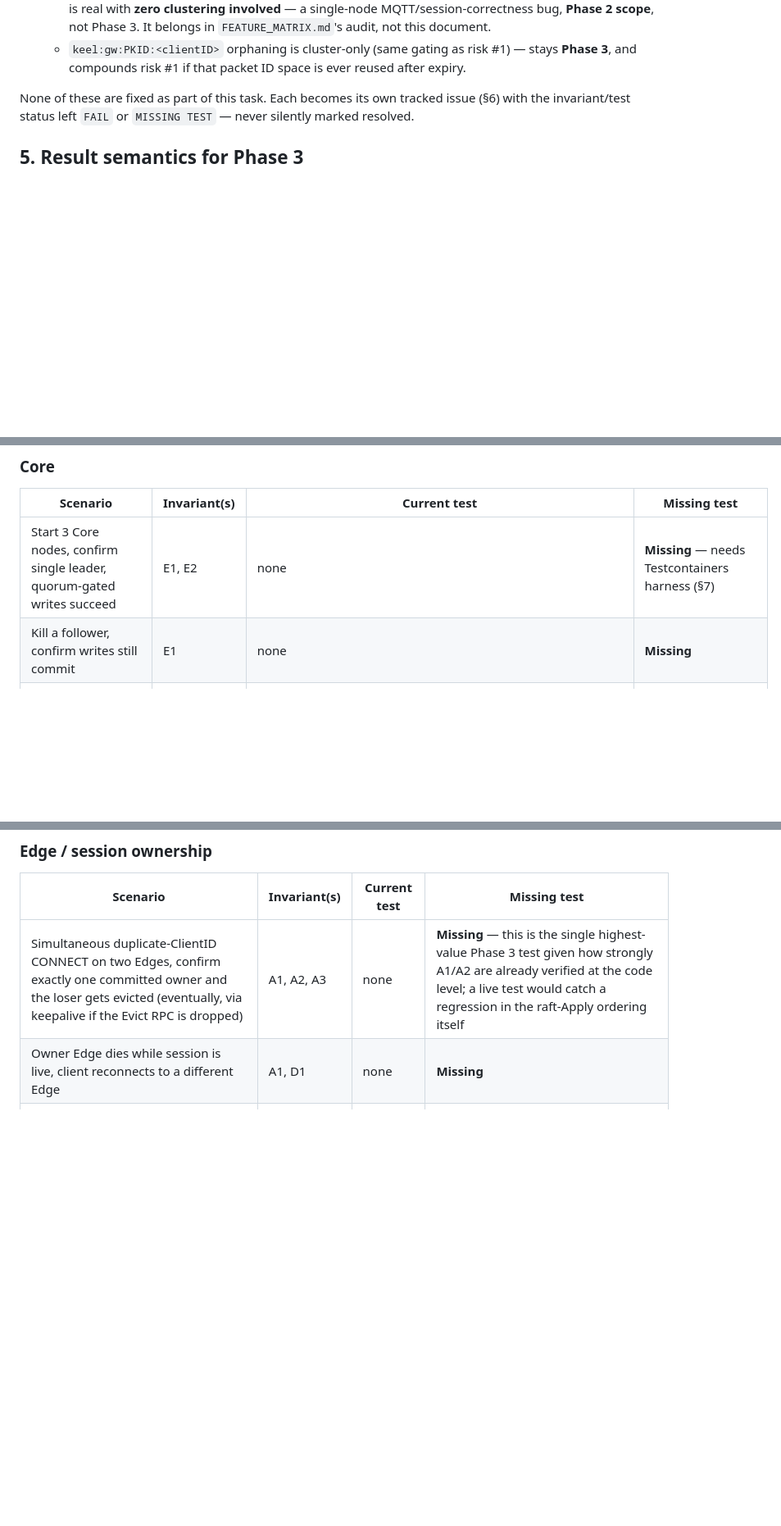
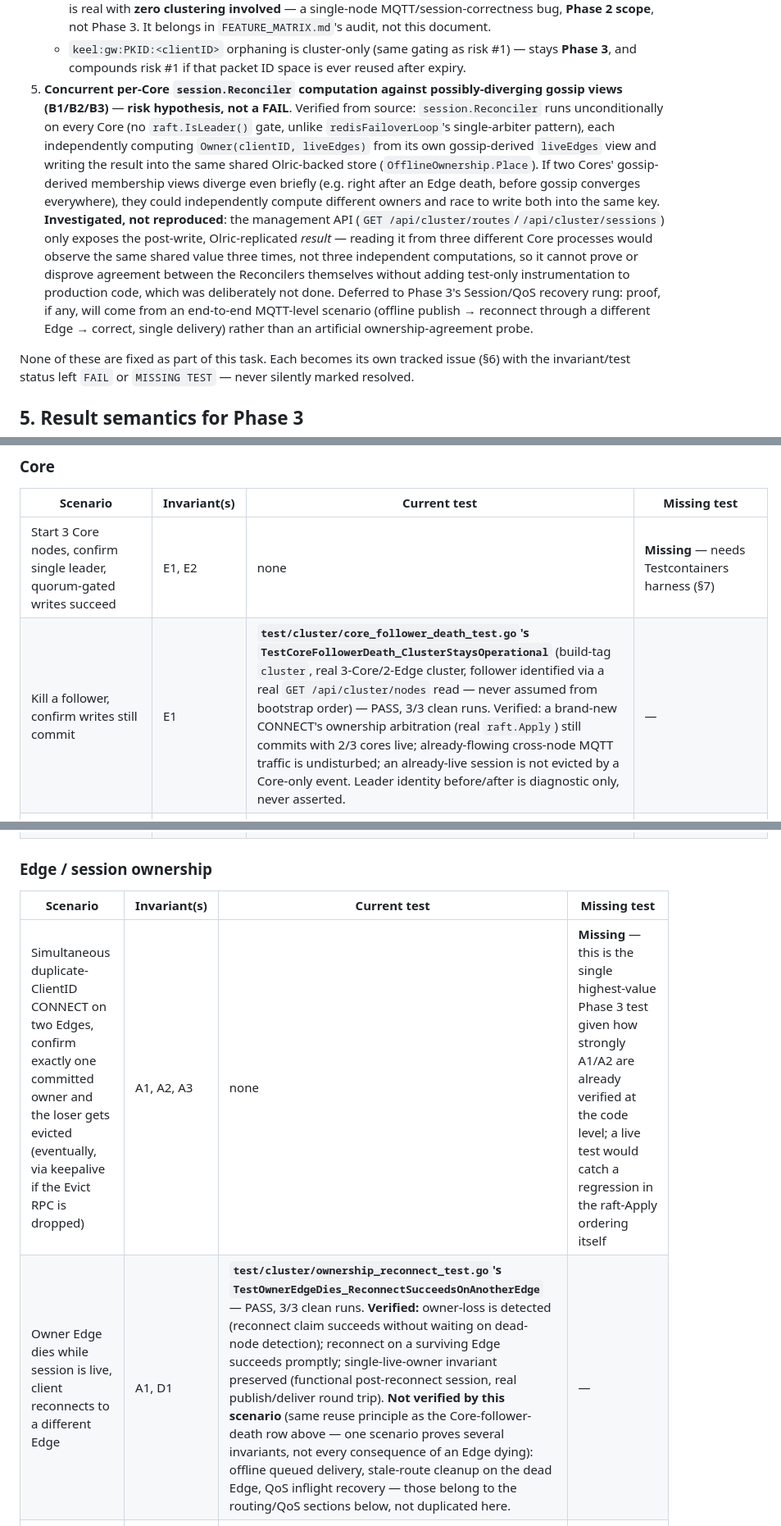
Before and after one commit to keel-iot/keel-mqtt-gateway, a Markdown page: docs/testing/CLUSTER_CORRECTNESS_MATRIX.md, 3 parts joined by grey strips. Shown at 82% size. GitHub-like rendering; blank space fills up the shorter version.

Commit message:
docs: update matrix for Core-follower-death/Edge-death coverage + Reconciler risk
Records TestCoreFollowerDeath_ClusterStaysOperational and
TestOwnerEdgeDies_ReconnectSucceedsOnAnotherEdge against their matrix
rows, explicit about what each scenario does and does not verify.
Records the concurrent per-Core session.Reconciler finding as a risk
hypothesis (not a FAIL) — investigated via source, not reproducible
via the existing management API without adding test-only production
instrumentation, deferred to the Session/QoS recovery rung.

```diff
--- a/docs/testing/CLUSTER_CORRECTNESS_MATRIX.md
+++ b/docs/testing/CLUSTER_CORRECTNESS_MATRIX.md
@@ -335,6 +335,28 @@ to hide a discovered bug by softening the invariant around it.
    - `keel:gw:PKID:<clientID>` orphaning is cluster-only (same gating as
      risk #1) — stays **Phase 3**, and compounds risk #1 if that packet
      ID space is ever reused after expiry.
+5. **Concurrent per-Core `session.Reconciler` computation against
+   possibly-diverging gossip views (B1/B2/B3)** — **risk hypothesis,
+   not a FAIL**. Verified from source: `session.Reconciler` runs
+   unconditionally on every Core (no `raft.IsLeader()` gate, unlike
+   `redisFailoverLoop`'s single-arbiter pattern), each independently
+   computing `Owner(clientID, liveEdges)` from its own gossip-derived
+   `liveEdges` view and writing the result into the same shared
+   Olric-backed store (`OfflineOwnership.Place`). If two Cores'
+   gossip-derived membership views diverge even briefly (e.g. right
+   after an Edge death, before gossip converges everywhere), they could
+   independently compute different owners and race to write both into
+   the same key. **Investigated, not reproduced**: the management API
+   (`GET /api/cluster/routes`/`/api/cluster/sessions`) only exposes the
+   post-write, Olric-replicated *result* — reading it from three
+   different Core processes would observe the same shared value three
+   times, not three independent computations, so it cannot prove or
+   disprove agreement between the Reconcilers themselves without adding
+   test-only instrumentation to production code, which was deliberately
+   not done. Deferred to Phase 3's Session/QoS recovery rung: proof, if
+   any, will come from an end-to-end MQTT-level scenario (offline
+   publish → reconnect through a different Edge → correct, single
+   delivery) rather than an artificial ownership-agreement probe.
 
 None of these are fixed as part of this task. Each becomes its own
 tracked issue (§6) with the invariant/test status left `FAIL` or
@@ -373,7 +395,7 @@ where none exists — no test is invented here, only specified.
 | Scenario | Invariant(s) | Current test | Missing test |
 |---|---|---|---|
 | Start 3 Core nodes, confirm single leader, quorum-gated writes succeed | E1, E2 | none | **Missing** — needs Testcontainers harness (§7) |
-| Kill a follower, confirm writes still commit | E1 | none | **Missing** |
+| Kill a follower, confirm writes still commit | E1 | **`test/cluster/core_follower_death_test.go`'s `TestCoreFollowerDeath_ClusterStaysOperational`** (build-tag `cluster`, real 3-Core/2-Edge cluster, follower identified via a real `GET /api/cluster/nodes` read — never assumed from bootstrap order) — PASS, 3/3 clean runs. Verified: a brand-new CONNECT's ownership arbitration (real `raft.Apply`) still commits with 2/3 cores live; already-flowing cross-node MQTT traffic is undisturbed; an already-live session is not evicted by a Core-only event. Leader identity before/after is diagnostic only, never asserted. | — |
 | Kill the leader, confirm a new leader is elected and writes resume | (library property, not Keel-specific — low priority) | none | Optional — confirms configuration, not Keel code |
 | Lose quorum (kill 2 of 3), confirm writes fail closed, no split-brain commit | E2 | none | **Missing** |
 | Restore quorum via `RecoverCluster`, confirm no committed decision is contradicted | E3 | `internal/cluster/raft/backup_restore_test.go`'s `TestRecoverCluster_RequiresVoters` and `TestBackupAndRestoreRoundTrip` cover input validation and the backup/restore data round-trip, but **not** the actual "recover after real quorum loss, confirm no committed decision contradicted" property | **Missing** — this is the real, honest version of the "restore quorum" scenario; existing tests are adjacent, not equivalent |
@@ -386,7 +408,7 @@ where none exists — no test is invented here, only specified.
 | Scenario | Invariant(s) | Current test | Missing test |
 |---|---|---|---|
 | Simultaneous duplicate-ClientID CONNECT on two Edges, confirm exactly one committed owner and the loser gets evicted (eventually, via keepalive if the Evict RPC is dropped) | A1, A2, A3 | none | **Missing** — this is the single highest-value Phase 3 test given how strongly A1/A2 are already verified at the code level; a live test would catch a regression in the raft-Apply ordering itself |
-| Owner Edge dies while session is live, client reconnects to a different Edge | A1, D1 | none | **Missing** |
+| Owner Edge dies while session is live, client reconnects to a different Edge | A1, D1 | **`test/cluster/ownership_reconnect_test.go`'s `TestOwnerEdgeDies_ReconnectSucceedsOnAnotherEdge`** — PASS, 3/3 clean runs. **Verified:** owner-loss is detected (reconnect claim succeeds without waiting on dead-node detection); reconnect on a surviving Edge succeeds promptly; single-live-owner invariant preserved (functional post-reconnect session, real publish/deliver round trip). **Not verified by this scenario** (same reuse principle as the Core-follower-death row above — one scenario proves several invariants, not every consequence of an Edge dying): offline queued delivery, stale-route cleanup on the dead Edge, QoS inflight recovery — those belong to the routing/QoS sections below, not duplicated here. | — |
 | Stale (evicted) owner's connection attempts to continue publishing after losing ownership | A3 | none | **Missing** — specifically exercises the "no retry, keepalive-only" backstop |
 | Core leader changes mid-CONNECT arbitration (kill leader between the local `Apply` attempt and its retry) | A2, E2 | none | **Missing** — timing-sensitive, needs deterministic control over when leadership changes, not a race |
 
```
